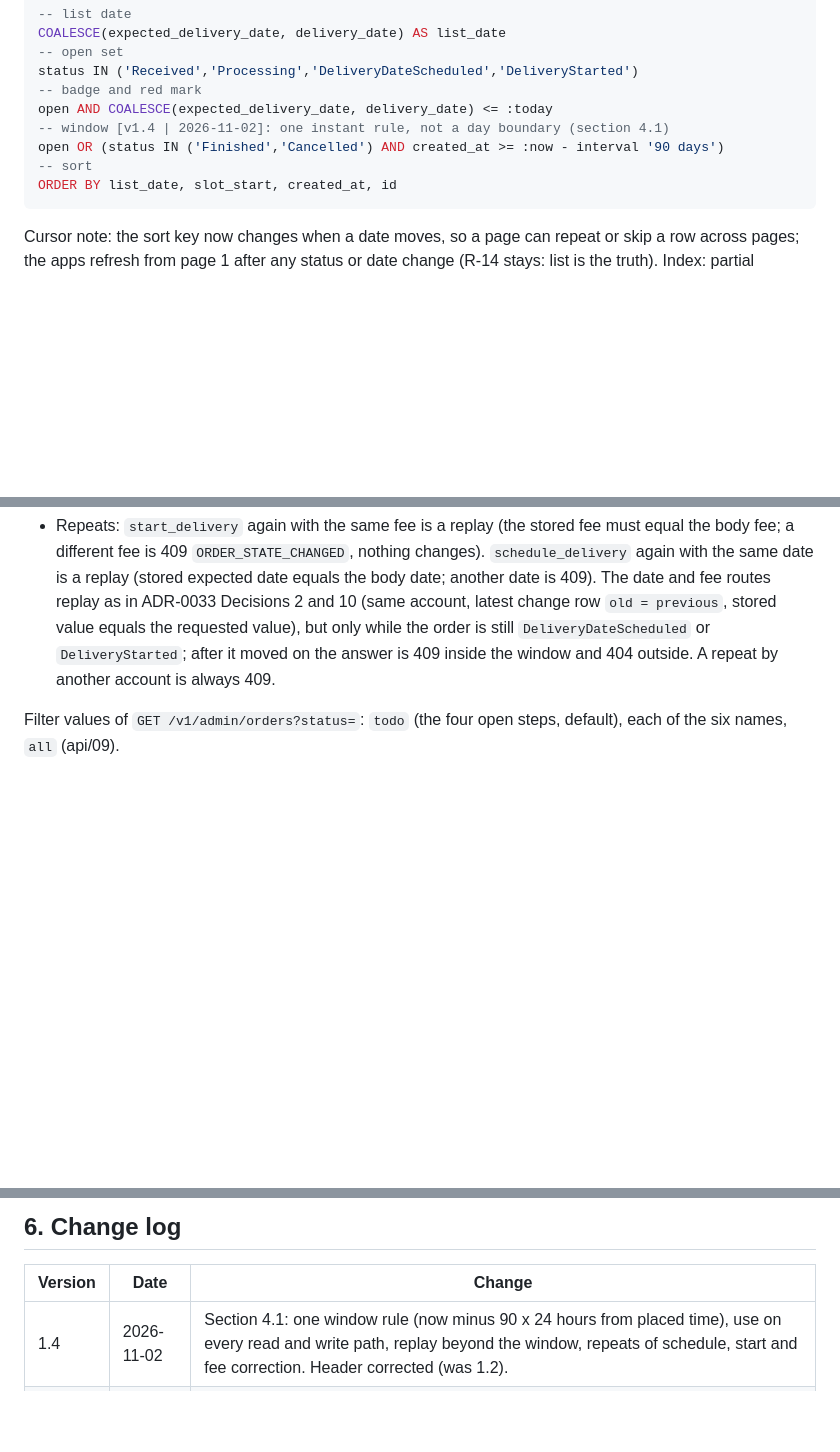
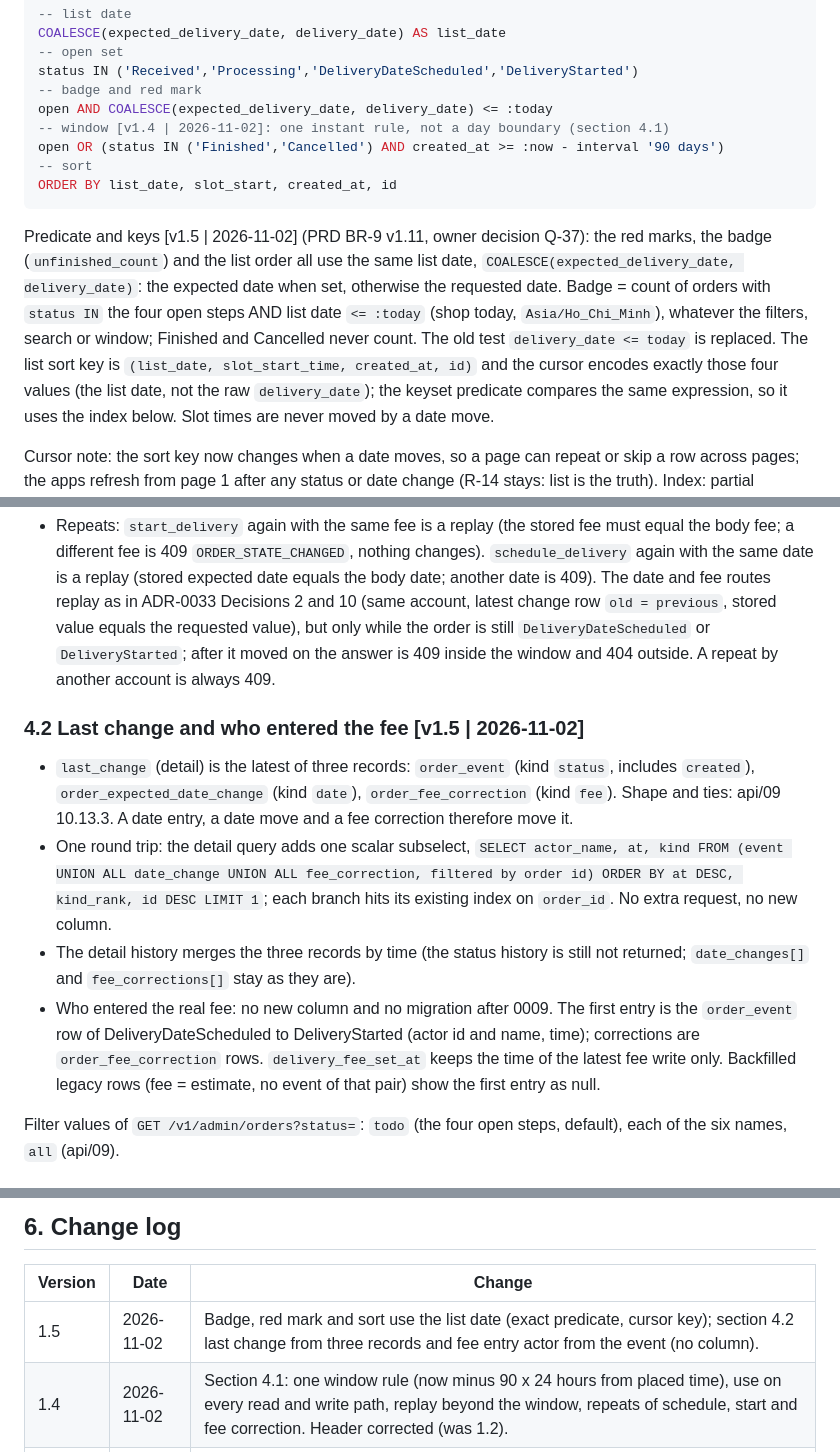
Before and after one commit to cuongtq4998/banhapp, a Markdown page: docs/system/order-process.md, 3 parts joined by grey strips. Drawn GitHub-style; blank space fills up the shorter version.

Commit message:
docs(system): decide the badge date, the last change record and the fee entry source
The badge uses the list date, last_change merges three records, and no new column is added for who entered the fee.

````diff
--- a/docs/system/order-process.md
+++ b/docs/system/order-process.md
@@ -65,6 +65,8 @@ open OR (status IN ('Finished','Cancelled') AND created_at >= :now - interval '9
 ORDER BY list_date, slot_start, created_at, id
 ```
 
+Predicate and keys [v1.5 | 2026-11-02] (PRD BR-9 v1.11, owner decision Q-37): the red marks, the badge (`unfinished_count`) and the list order all use the same list date, `COALESCE(expected_delivery_date, delivery_date)`: the expected date when set, otherwise the requested date. Badge = count of orders with `status IN` the four open steps AND list date `<= :today` (shop today, `Asia/Ho_Chi_Minh`), whatever the filters, search or window; Finished and Cancelled never count. The old test `delivery_date <= today` is replaced. The list sort key is `(list_date, slot_start_time, created_at, id)` and the cursor encodes exactly those four values (the list date, not the raw `delivery_date`); the keyset predicate compares the same expression, so it uses the index below. Slot times are never moved by a date move.
+
 Cursor note: the sort key now changes when a date moves, so a page can repeat or skip a row across pages; the apps refresh from page 1 after any status or date change (R-14 stays: list is the truth). Index: partial `customer_order_open_list_idx ON (shop_id, (COALESCE(expected_delivery_date, delivery_date)), slot_start_time, created_at, id) WHERE status IN (open four)` replaces the use of `customer_order_shop_date_status_idx` for the open view.
 
 ### 4.1 The 90-day window and replay beyond it [v1.4 | 2026-11-02]
@@ -73,6 +75,13 @@ Cursor note: the sort key now changes when a date moves, so a page can repeat or
 - One function serves the list, the badge (open orders only, so the window never changes it), search, detail by code (404 `ORDER_NOT_FOUND` outside), the status route, and the date and fee routes. A hidden order never returns its detail or a 409 `details.order`.
 - Replay beyond the window (ADR-0028 v1.6, unchanged in rule for `Finished` and `Cancelled`): the status route looks the order up without the window; the exact repeat of the change that closed it (same account, current status equals `to_status`, last `status_changed` event `from_status` equals `expected_status`, and the same extra field values, below) answers 200 `Idempotent-Replay: true` with the detail, even when the order is now outside the window. Any other call on an order outside the window is 404 `ORDER_NOT_FOUND`, never 409 or 422.
 - Repeats: `start_delivery` again with the same fee is a replay (the stored fee must equal the body fee; a different fee is 409 `ORDER_STATE_CHANGED`, nothing changes). `schedule_delivery` again with the same date is a replay (stored expected date equals the body date; another date is 409). The date and fee routes replay as in ADR-0033 Decisions 2 and 10 (same account, latest change row `old = previous`, stored value equals the requested value), but only while the order is still `DeliveryDateScheduled` or `DeliveryStarted`; after it moved on the answer is 409 inside the window and 404 outside. A repeat by another account is always 409.
+
+### 4.2 Last change and who entered the fee [v1.5 | 2026-11-02]
+
+- `last_change` (detail) is the latest of three records: `order_event` (kind `status`, includes `created`), `order_expected_date_change` (kind `date`), `order_fee_correction` (kind `fee`). Shape and ties: api/09 10.13.3. A date entry, a date move and a fee correction therefore move it.
+- One round trip: the detail query adds one scalar subselect, `SELECT actor_name, at, kind FROM (event UNION ALL date_change UNION ALL fee_correction, filtered by order id) ORDER BY at DESC, kind_rank, id DESC LIMIT 1`; each branch hits its existing index on `order_id`. No extra request, no new column.
+- The detail history merges the three records by time (the status history is still not returned; `date_changes[]` and `fee_corrections[]` stay as they are).
+- Who entered the real fee: no new column and no migration after 0009. The first entry is the `order_event` row of DeliveryDateScheduled to DeliveryStarted (actor id and name, time); corrections are `order_fee_correction` rows. `delivery_fee_set_at` keeps the time of the latest fee write only. Backfilled legacy rows (fee = estimate, no event of that pair) show the first entry as null.
 
 Filter values of `GET /v1/admin/orders?status=`: `todo` (the four open steps, default), each of the six names, `all` (api/09).
 
@@ -91,6 +100,7 @@ Filter values of `GET /v1/admin/orders?status=`: `todo` (the four open steps, de
 
 | Version | Date | Change |
 | ------- | ---- | ------ |
+| 1.5 | 2026-11-02 | Badge, red mark and sort use the list date (exact predicate, cursor key); section 4.2 last change from three records and fee entry actor from the event (no column). |
 | 1.4 | 2026-11-02 | Section 4.1: one window rule (now minus 90 x 24 hours from placed time), use on every read and write path, replay beyond the window, repeats of schedule, start and fee correction. Header corrected (was 1.2). |
 | 1.3 | 2026-11-02 | FEE_UNCHANGED before 409; shop today from the injectable server clock (api/09). |
 | 1.2 | 2026-11-02 | Date range today to today + 7; fee correction rules (ADR-0033 Decisions 9 and 10). |
````
Also changed, not shown: other parts of docs/system/order-process.md (+1 -1 lines), 2 other files.
